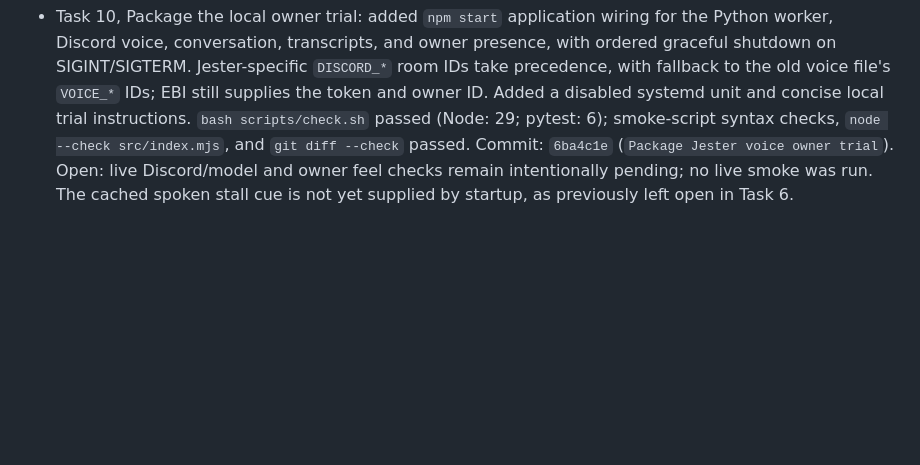
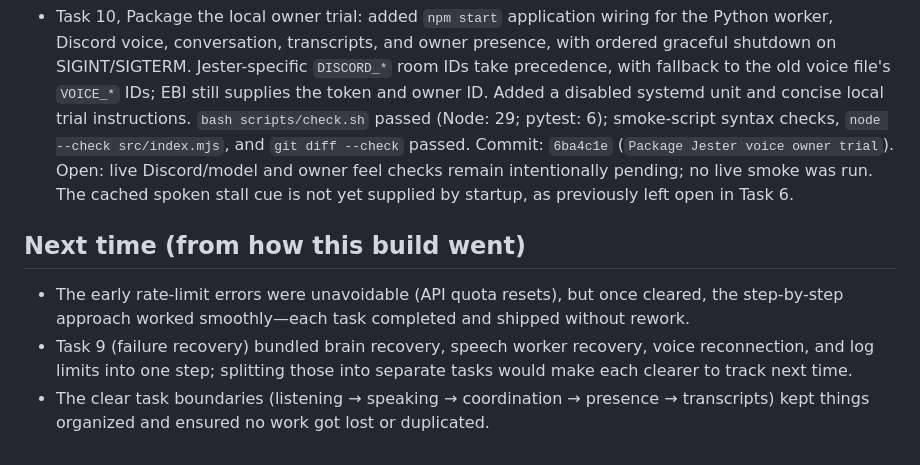
Before and after one commit to Pu11en/jester-voice, a Markdown page: PLAN-phase1-voice-loop.progress.md, the part around the change. GitHub-like rendering; blank space fills up the shorter version.

Commit message:
gowork: what to do differently next time

```diff
--- a/PLAN-phase1-voice-loop.progress.md
+++ b/PLAN-phase1-voice-loop.progress.md
@@ -17,3 +17,8 @@
 - Task 9, Recover from failures during a long voice session: added bounded restart/backoff and timeouts for the Codex app-server, a heartbeat-enabled recoverable Python worker bridge, owner-presence-gated Discord voice reconnects with stream cleanup, and limits for queued audio, pending TTS, utterance audio, transcripts, and turn logs. Interrupted replies are discarded rather than replayed, and resets clear stale queued audio. `bash scripts/check.sh` passed (Node: 26; pytest: 6) and `git diff --check` passed. Commit: `Recover Jester voice sessions from failures`. Open: worker client integration into the local startup path and live Discord/model checks remain for Task 10 and the owner trial.
 
 - Task 10, Package the local owner trial: added `npm start` application wiring for the Python worker, Discord voice, conversation, transcripts, and owner presence, with ordered graceful shutdown on SIGINT/SIGTERM. Jester-specific `DISCORD_*` room IDs take precedence, with fallback to the old voice file's `VOICE_*` IDs; EBI still supplies the token and owner ID. Added a disabled systemd unit and concise local trial instructions. `bash scripts/check.sh` passed (Node: 29; pytest: 6); smoke-script syntax checks, `node --check src/index.mjs`, and `git diff --check` passed. Commit: `6ba4c1e` (`Package Jester voice owner trial`). Open: live Discord/model and owner feel checks remain intentionally pending; no live smoke was run. The cached spoken stall cue is not yet supplied by startup, as previously left open in Task 6.
+
+## Next time (from how this build went)
+- The early rate-limit errors were unavoidable (API quota resets), but once cleared, the step-by-step approach worked smoothly—each task completed and shipped without rework.
+- Task 9 (failure recovery) bundled brain recovery, speech worker recovery, voice reconnection, and log limits into one step; splitting those into separate tasks would make each clearer to track next time.
+- The clear task boundaries (listening → speaking → coordination → presence → transcripts) kept things organized and ensured no work got lost or duplicated.
```
